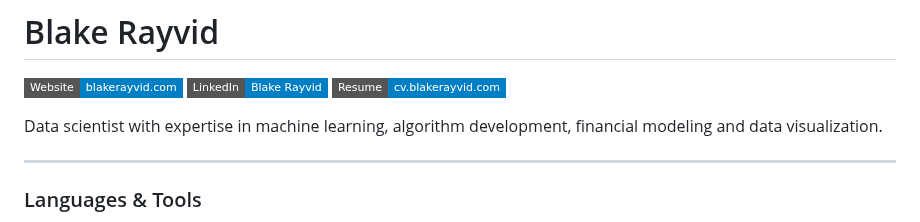
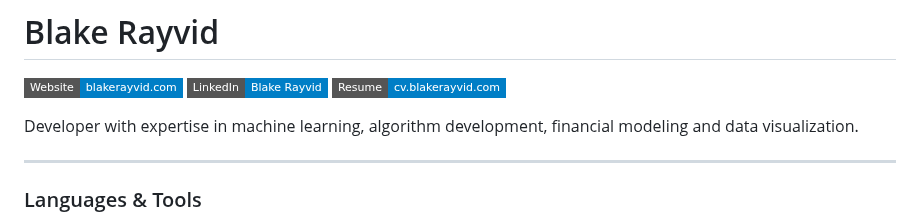
Before and after one commit to brayvid/brayvid, a Markdown page: README.md, the part around the change. GitHub-like rendering; badges without logos.

```diff
--- a/README.md
+++ b/README.md
@@ -11,7 +11,7 @@
     <img src="https://img.shields.io/badge/Resume-cv.blakerayvid.com-blue?style=flat-square" alt="CV">
   </a>
 </p>
-Data scientist with expertise in machine learning, algorithm development, financial modeling and data visualization.
+Developer with expertise in machine learning, algorithm development, financial modeling and data visualization.
 
 ---
 
```
